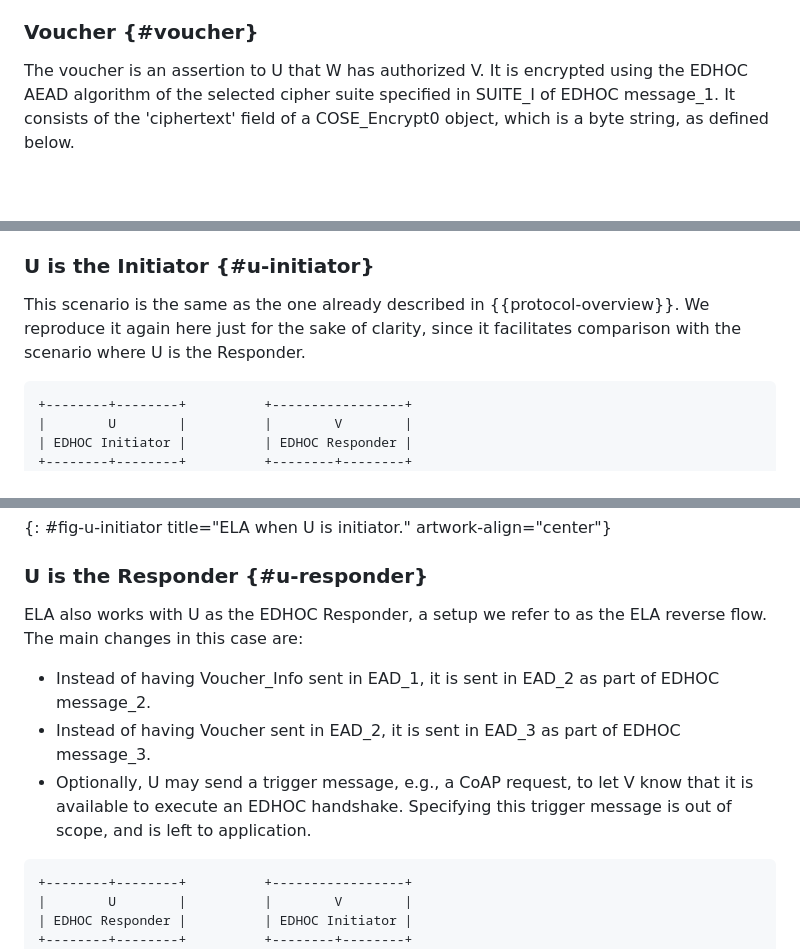
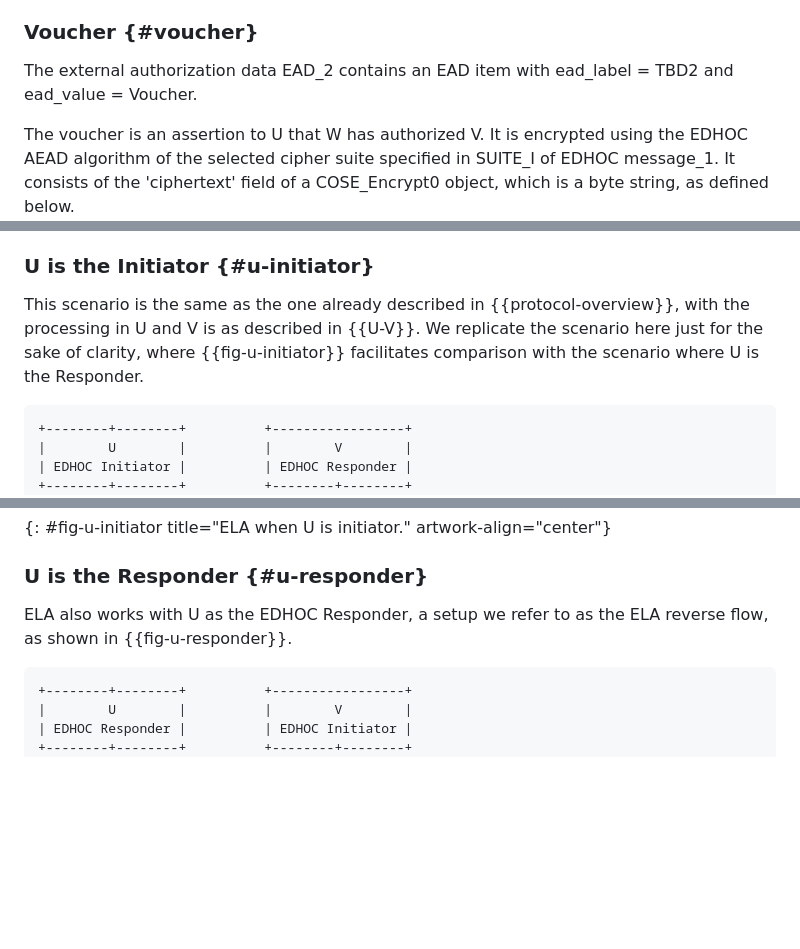
Before and after one commit to lake-wg/authz, a Markdown page: draft-ietf-lake-authz.md, 3 parts joined by grey strips. GitHub-like rendering; blank space fills up the shorter version.

```diff
--- a/draft-ietf-lake-authz.md
+++ b/draft-ietf-lake-authz.md
@@ -453,6 +453,8 @@ The derivation of IV_1 = EDHOC_Expand(PRK, info, length) uses the following inpu
 
 ### Voucher {#voucher}
 
+The external authorization data EAD_2 contains an EAD item with ead_label = TBD2 and ead_value = Voucher.
+
 The voucher is an assertion to U that W has authorized V.
 It is encrypted using the EDHOC AEAD algorithm of the selected cipher suite specified in SUITE_I of EDHOC message_1.
 It consists of the 'ciphertext' field of a COSE_Encrypt0 object, which is a byte string, as defined below.
@@ -642,8 +644,8 @@ For example, it can be applicable to using ELA with CoAP in the EDHOC reverse me
 
 ### U is the Initiator {#u-initiator}
 
-This scenario is the same as the one already described in {{protocol-overview}}.
-We reproduce it again here just for the sake of clarity, since it facilitates comparison with the scenario where U is the Responder.
+This scenario is the same as the one already described in {{protocol-overview}}, with the processing in U and V is as described in {{U-V}}.
+We replicate the scenario here just for the sake of clarity, where {{fig-u-initiator}} facilitates comparison with the scenario where U is the Responder.
 
 ~~~~~~~~~~~ aasvg
 +--------+--------+          +-----------------+
@@ -671,13 +673,7 @@ We reproduce it again here just for the sake of clarity, since it facilitates co
 
 ### U is the Responder {#u-responder}
 
-ELA also works with U as the EDHOC Responder, a setup we refer to as the ELA reverse flow.
-The main changes in this case are:
-
-- Instead of having Voucher_Info sent in EAD_1, it is sent in EAD_2 as part of EDHOC message_2.
-- Instead of having Voucher sent in EAD_2, it is sent in EAD_3 as part of EDHOC message_3.
-- Optionally, U may send a trigger message, e.g., a CoAP request, to let V know that it is available to execute an EDHOC handshake.
-Specifying this trigger message is out of scope, and is left to application.
+ELA also works with U as the EDHOC Responder, a setup we refer to as the ELA reverse flow, as shown in {{fig-u-responder}}.
 
 ~~~~~~~~~~~ aasvg
 +--------+--------+          +-----------------+
```
Also changed, not shown: other parts of draft-ietf-lake-authz.md (+41 -0 lines).
